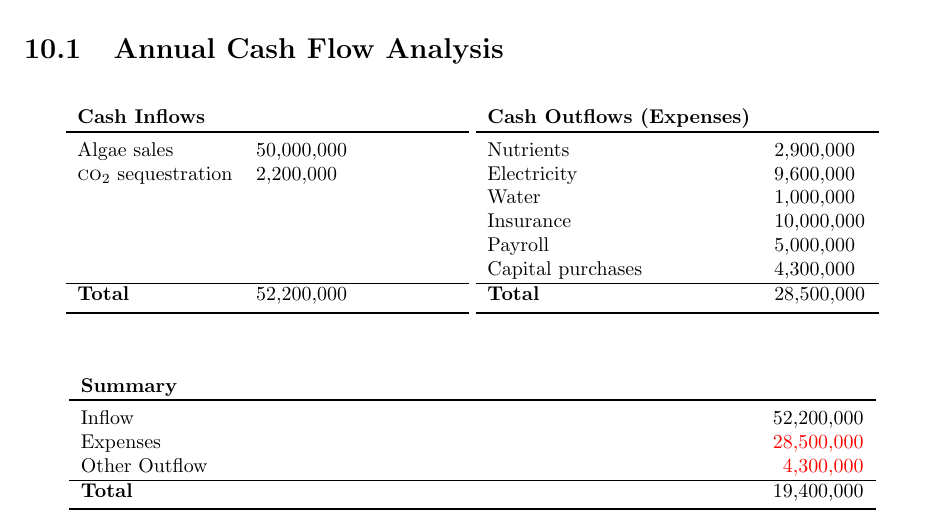
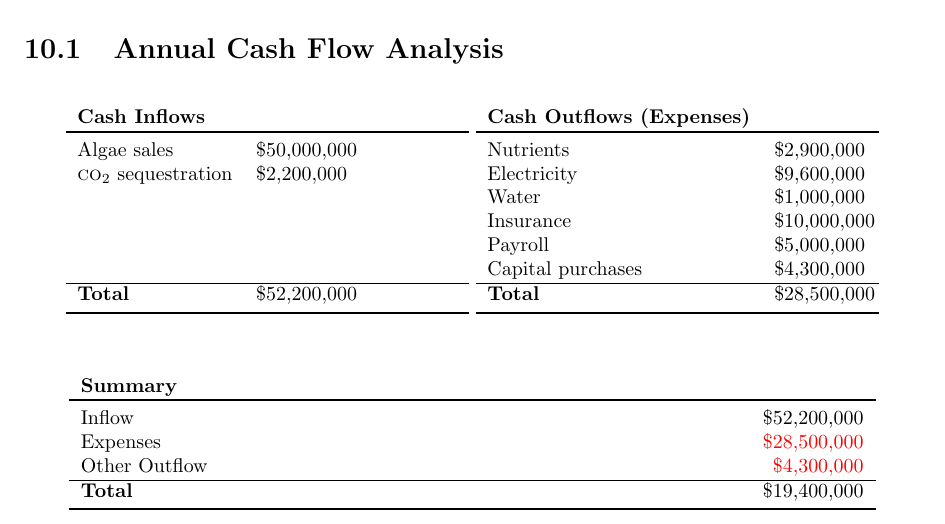
Before and after one commit to schalla/Sora, a LaTeX document (bp/sora.tex): part of page 19 of 25, cut so that both start at the same text. Compiled offline with pdfLaTeX.

Commit message:
Added dollar signs to cash flow chart

```diff
--- a/bp/sora.tex
+++ b/bp/sora.tex
@@ -928,38 +928,38 @@ closing the endeavor and recouping losses.
   \begin{tabularx}{,45\textwidth}{ll}
     \textbf{Cash Inflows} & \\
     \toprule
-    Algae sales & 50,000,000 \\
-    \co\ sequestration & 2,200,000 \\
+    Algae sales & \$50,000,000 \\
+    \co\ sequestration & \$2,200,000 \\
     \\
     \\
     \\
     \\
     \hline
-    \textbf{Total} & 52,200,000 \\
+    \textbf{Total} & \$52,200,000 \\
     \bottomrule
   \end{tabularx}
   \begin{tabularx}{,45\textwidth}{ll}
     \textbf{Cash Outflows (Expenses)} & \\
     \toprule
-    Nutrients                   & 2,900,000     \\
-    Electricity                 & 9,600,000     \\
-    Water                       & 1,000,000     \\
-    Insurance                   & 10,000,000    \\
-    Payroll                     & 5,000,000     \\
-    Capital purchases           & 4,300,000 \\
+    Nutrients                   & \$2,900,000     \\
+    Electricity                 & \$9,600,000     \\
+    Water                       & \$1,000,000     \\
+    Insurance                   & \$10,000,000    \\
+    Payroll                     & \$5,000,000     \\
+    Capital purchases           & \$4,300,000 \\
     \hline
-    \textbf{Total} & 28,500,000 \\
+    \textbf{Total} & \$28,500,000 \\
     \bottomrule
   \end{tabularx}\\[3em]
 
   \begin{tabularx}{,9\textwidth}{Xr}
     \textbf{Summary} & \\
     \toprule
-    Inflow & 52,200,000 \\
-    Expenses & \textcolor{red}{28,500,000} \\
-    Other Outflow & \textcolor{red}{4,300,000} \\
+    Inflow & \$52,200,000 \\
+    Expenses & \textcolor{red}{\$28,500,000} \\
+    Other Outflow & \textcolor{red}{\$4,300,000} \\
     \hline
-    \textbf{Total} & 19,400,000 \\
+    \textbf{Total} & \$19,400,000 \\
     \bottomrule
   \end{tabularx}
 \end{figure}
```
